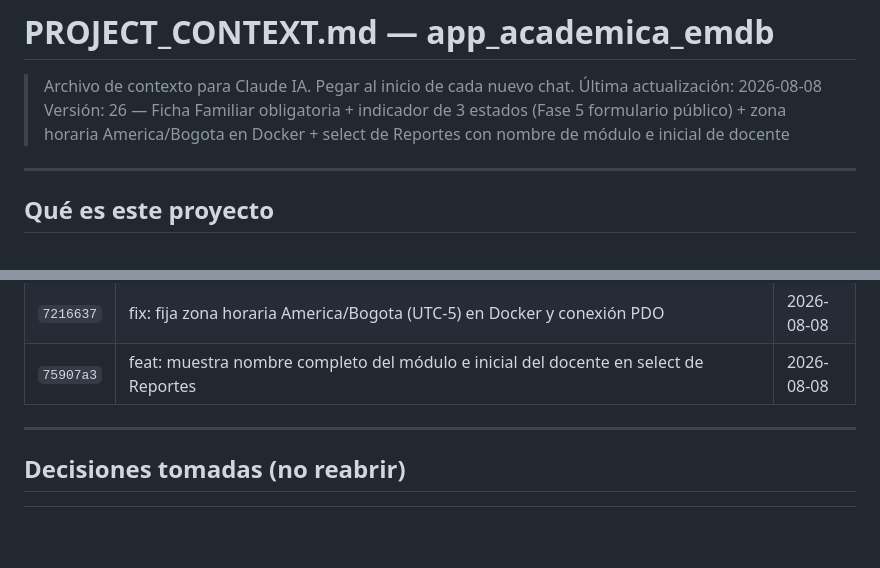
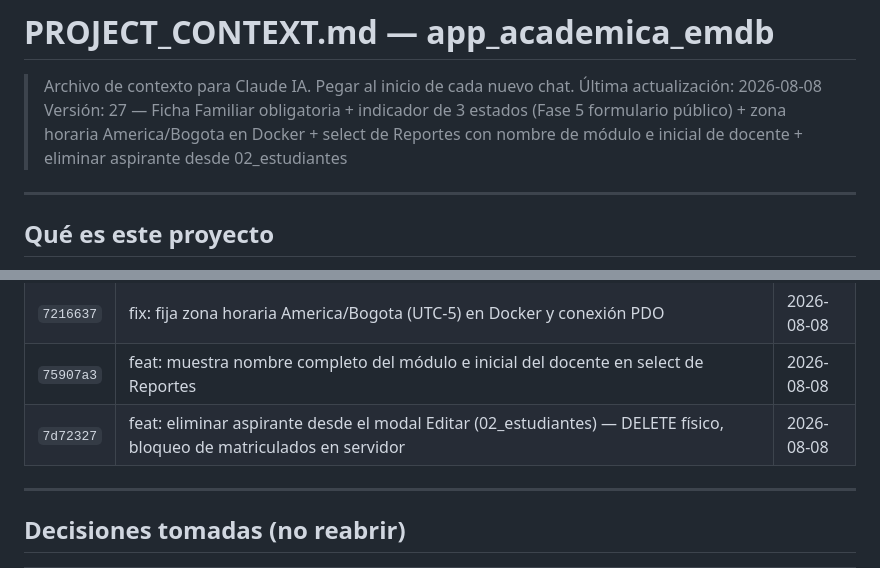
Before and after one commit to solartejoseluis/app_academica_emdb, a Markdown page: PROJECT_CONTEXT.md, 2 parts joined by grey strips. Drawn GitHub-style; blank space fills up the shorter version.

```diff
--- a/PROJECT_CONTEXT.md
+++ b/PROJECT_CONTEXT.md
@@ -1,7 +1,7 @@
 # PROJECT_CONTEXT.md — app_academica_emdb
 > Archivo de contexto para Claude IA. Pegar al inicio de cada nuevo chat.
 > Última actualización: 2026-08-08
-> Versión: 26 — Ficha Familiar obligatoria + indicador de 3 estados (Fase 5 formulario público) + zona horaria America/Bogota en Docker + select de Reportes con nombre de módulo e inicial de docente
+> Versión: 27 — Ficha Familiar obligatoria + indicador de 3 estados (Fase 5 formulario público) + zona horaria America/Bogota en Docker + select de Reportes con nombre de módulo e inicial de docente + eliminar aspirante desde 02_estudiantes
 
 ---
 
@@ -377,6 +377,7 @@ necesidad de una cuenta completa.
 | `1531593` | feat: Ficha Familiar obligatoria + indicador de 3 estados en Aspirantes/Matriculados | 2026-08-07 |
 | `7216637` | fix: fija zona horaria America/Bogota (UTC-5) en Docker y conexión PDO | 2026-08-08 |
 | `75907a3` | feat: muestra nombre completo del módulo e inicial del docente en select de Reportes | 2026-08-08 |
+| `7d72327` | feat: eliminar aspirante desde el modal Editar (02_estudiantes) — DELETE físico, bloqueo de matriculados en servidor | 2026-08-08 |
 
 ---
 
```
Also changed, not shown: CHANGELOG.md (+19 -0 lines).
